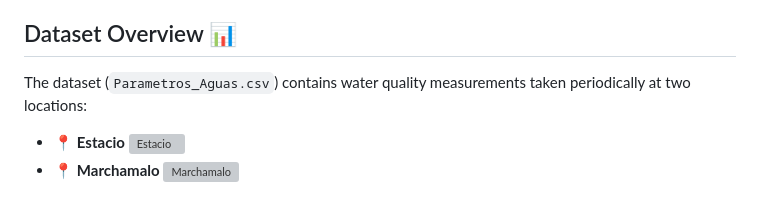
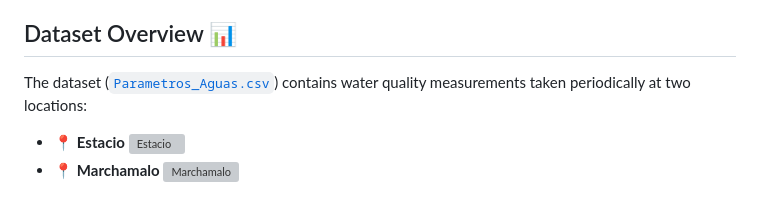
Before and after one commit to farcasucam/ThinkAzul, a Markdown page: README.MD, the part around the change. Drawn GitHub-style; grey boxes are pictures that could not be loaded.

```diff
--- a/README.MD
+++ b/README.MD
@@ -17,8 +17,7 @@ The project brings together several research groups:
 - 🌱 [Tecnologías Aplicadas a la Salud Ambiental](https://investigacion.ucam.edu/grupos/grupo/tecnologias-aplicadas-a-la-salud-ambiental)
 
 ## Dataset Overview 📊
-
-The dataset (`Parametros_Aguas.csv`) contains water quality measurements taken periodically at two locations:
+The dataset ([`Parametros_Aguas.csv`](Parametros_Aguas.csv)) contains water quality measurements taken periodically at two locations:
 
 - 📍 **Estacio** ![Estacio](Estacio.png)
 - 📍 **Marchamalo** ![Marchamalo](Marchamalo.png)
```
